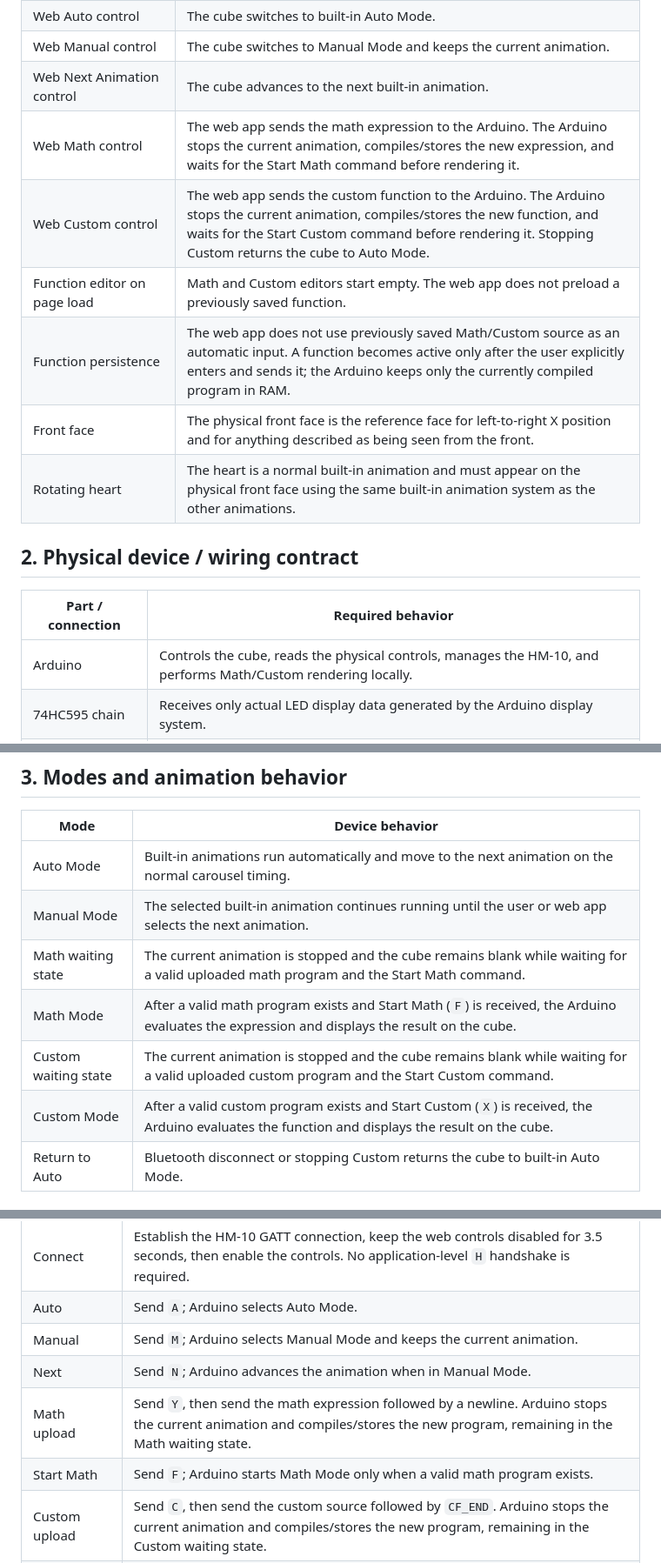
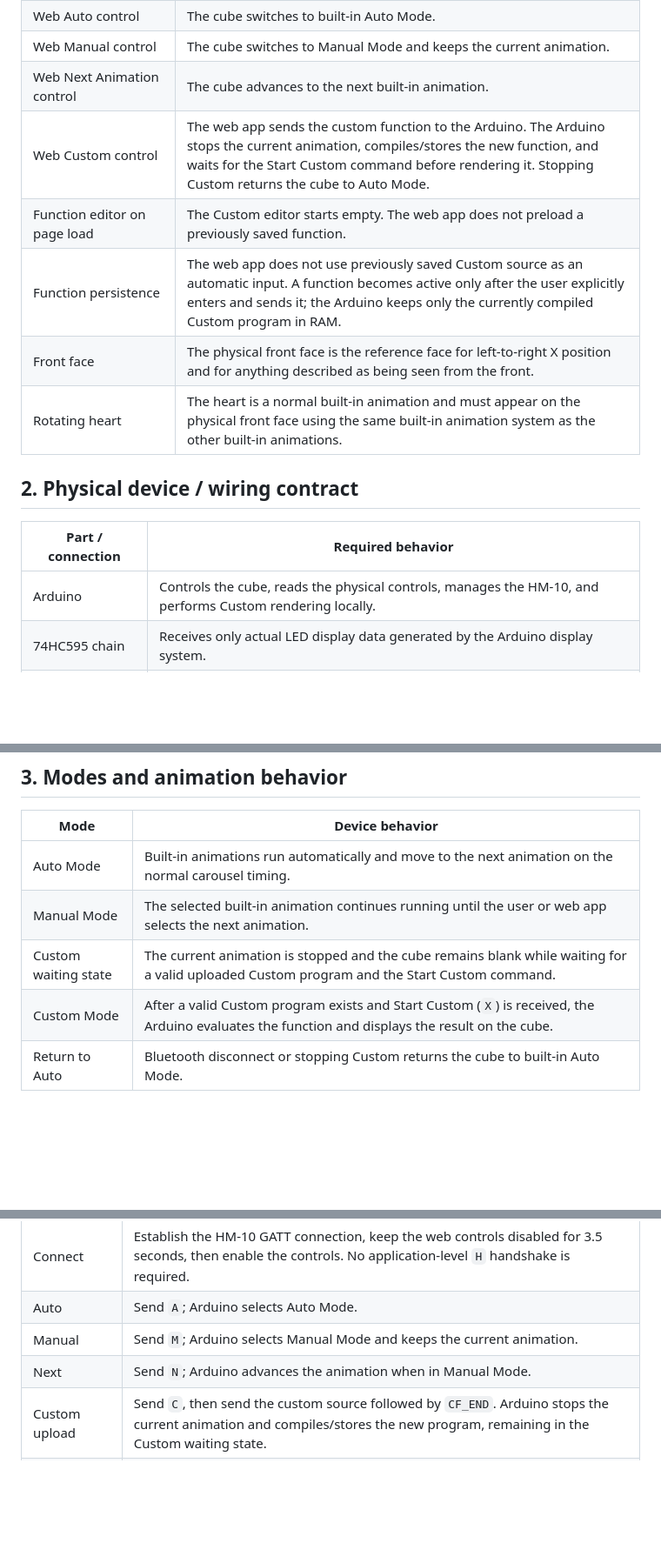
Before and after one commit to faizulahasun-cloud/customshape8cube-led, a Markdown page: LOGIC_CONTRACT.md, 3 parts joined by grey strips. Shown at 87% size. Rendered like a GitHub page; blank space fills up the shorter version.

Commit message:
Remove Math feature from device logic contract

```diff
--- a/LOGIC_CONTRACT.md
+++ b/LOGIC_CONTRACT.md
@@ -22,18 +22,17 @@ The device behavior has priority. The Arduino code, physical wiring, Bluetooth H
 | Web Auto control | The cube switches to built-in Auto Mode. |
 | Web Manual control | The cube switches to Manual Mode and keeps the current animation. |
 | Web Next Animation control | The cube advances to the next built-in animation. |
-| Web Math control | The web app sends the math expression to the Arduino. The Arduino stops the current animation, compiles/stores the new expression, and waits for the Start Math command before rendering it. |
 | Web Custom control | The web app sends the custom function to the Arduino. The Arduino stops the current animation, compiles/stores the new function, and waits for the Start Custom command before rendering it. Stopping Custom returns the cube to Auto Mode. |
-| Function editor on page load | Math and Custom editors start empty. The web app does not preload a previously saved function. |
-| Function persistence | The web app does not use previously saved Math/Custom source as an automatic input. A function becomes active only after the user explicitly enters and sends it; the Arduino keeps only the currently compiled program in RAM. |
+| Function editor on page load | The Custom editor starts empty. The web app does not preload a previously saved function. |
+| Function persistence | The web app does not use previously saved Custom source as an automatic input. A function becomes active only after the user explicitly enters and sends it; the Arduino keeps only the currently compiled Custom program in RAM. |
 | Front face | The physical front face is the reference face for left-to-right X position and for anything described as being seen from the front. |
-| Rotating heart | The heart is a normal built-in animation and must appear on the physical front face using the same built-in animation system as the other animations. |
+| Rotating heart | The heart is a normal built-in animation and must appear on the physical front face using the same built-in animation system as the other built-in animations. |
 
 ## 2. Physical device / wiring contract
 
 | Part / connection | Required behavior |
 |---|---|
-| Arduino | Controls the cube, reads the physical controls, manages the HM-10, and performs Math/Custom rendering locally. |
+| Arduino | Controls the cube, reads the physical controls, manages the HM-10, and performs Custom rendering locally. |
 | 74HC595 chain | Receives only actual LED display data generated by the Arduino display system. |
 | Touchpad input | Physical touchpad is the local mode/animation control described in the Device Behavior table. |
 | Potentiometer | Physical brightness control when Bluetooth is disconnected. |
@@ -60,10 +59,8 @@ These physical connections are part of the device behavior and must not be casua
 |---|---|
 | Auto Mode | Built-in animations run automatically and move to the next animation on the normal carousel timing. |
 | Manual Mode | The selected built-in animation continues running until the user or web app selects the next animation. |
-| Math waiting state | The current animation is stopped and the cube remains blank while waiting for a valid uploaded math program and the Start Math command. |
-| Math Mode | After a valid math program exists and Start Math (`F`) is received, the Arduino evaluates the expression and displays the result on the cube. |
-| Custom waiting state | The current animation is stopped and the cube remains blank while waiting for a valid uploaded custom program and the Start Custom command. |
-| Custom Mode | After a valid custom program exists and Start Custom (`X`) is received, the Arduino evaluates the function and displays the result on the cube. |
+| Custom waiting state | The current animation is stopped and the cube remains blank while waiting for a valid uploaded Custom program and the Start Custom command. |
+| Custom Mode | After a valid Custom program exists and Start Custom (`X`) is received, the Arduino evaluates the function and displays the result on the cube. |
 | Return to Auto | Bluetooth disconnect or stopping Custom returns the cube to built-in Auto Mode. |
 
 ## 4. Bluetooth / web app behavior
@@ -76,8 +73,6 @@ The web app and Arduino communicate through direct command messages. Arduino ack
 | Auto | Send `A`; Arduino selects Auto Mode. |
 | Manual | Send `M`; Arduino selects Manual Mode and keeps the current animation. |
 | Next | Send `N`; Arduino advances the animation when in Manual Mode. |
-| Math upload | Send `Y`, then send the math expression followed by a newline. Arduino stops the current animation and compiles/stores the new program, remaining in the Math waiting state. |
-| Start Math | Send `F`; Arduino starts Math Mode only when a valid math program exists. |
 | Custom upload | Send `C`, then send the custom source followed by `CF_END`. Arduino stops the current animation and compiles/stores the new program, remaining in the Custom waiting state. |
 | Start Custom | Send `X`; Arduino starts Custom Mode only when a valid custom program exists. |
 | Stop Custom | Send `S`; Arduino stops Custom Mode and returns to Auto Mode. |
```
Also changed, not shown: other parts of LOGIC_CONTRACT.md (+4 -4 lines).
